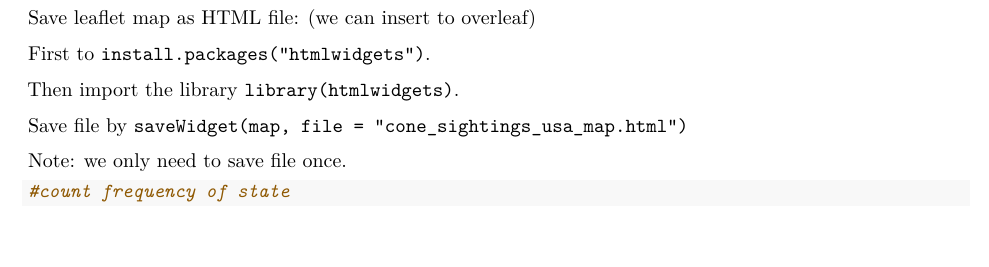
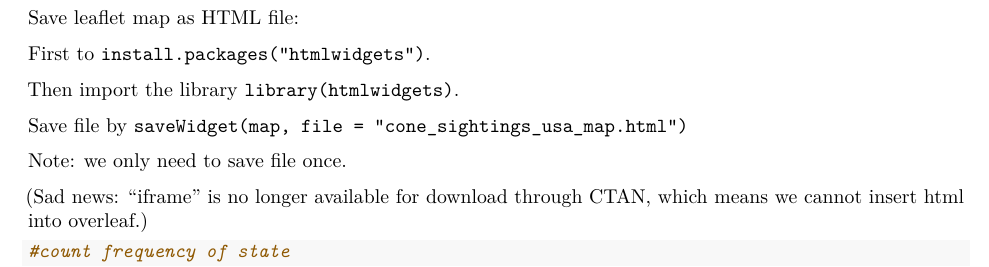
Before and after one commit to Oohlivia/GeorgeKnapp-consulting, an R Markdown document (eda_duration_shape.Rmd): part of page 4 of 6, cut so that both start at the same text, the shorter picture padded with empty space. Rendered offline with R 4.5, knitr and Pandoc, then LaTeX, with nearby package versions; some code elsewhere in the file could not run offline.

Commit message:
modified analysis

````diff
--- a/MAI_draft.Rmd
+++ b/eda_duration_shape.Rmd
@@ -174,7 +174,7 @@ map
 
 ```
 
-Save leaflet map as HTML file: (we can insert to overleaf)
+Save leaflet map as HTML file:
 
 First to `install.packages("htmlwidgets")`.
 
@@ -184,7 +184,7 @@ Save file by `saveWidget(map, file = "cone_sightings_usa_map.html")`
 
 Note: we only need to save file once.
 
-
+(Sad news: "iframe" is no longer available for download through CTAN, which means we cannot insert html into overleaf.)
 
 ```{r}
 
````
